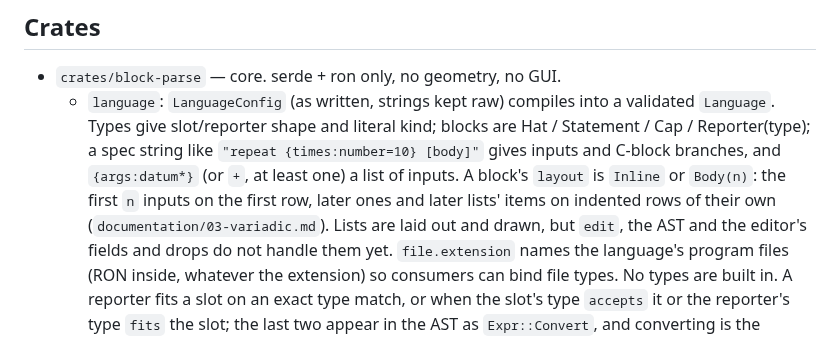
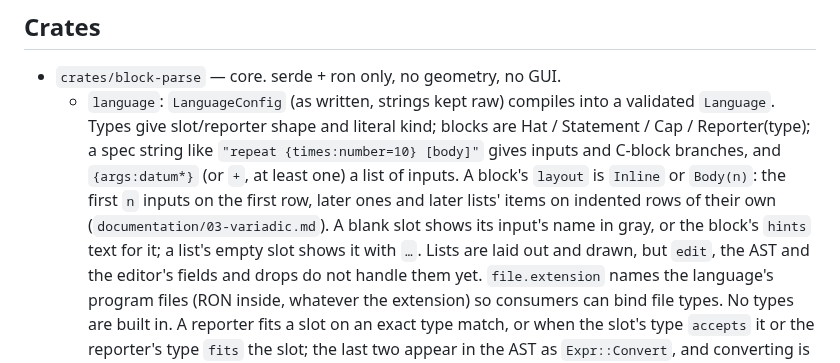
Before and after one commit to Zanderwohl/block-schemer, a Markdown page: AGENTS.md, the part around the change. Rendered like a GitHub page.

```diff
--- a/AGENTS.md
+++ b/AGENTS.md
@@ -15,7 +15,9 @@ block editor in `~/rust/jellycell/src/coder/`, which is one hard-coded case.
     and `{args:datum*}` (or `+`, at least one) a list of inputs. A block's
     `layout` is `Inline` or `Body(n)`: the first `n` inputs on the first row,
     later ones and later lists' items on indented rows of their own
-    (`documentation/03-variadic.md`). Lists are laid out and drawn, but `edit`,
+    (`documentation/03-variadic.md`). A blank slot shows its input's name in
+    gray, or the block's `hints` text for it; a list's empty slot shows it
+    with `…`. Lists are laid out and drawn, but `edit`,
     the AST and the editor's fields and drops do not handle them yet.
     `file.extension` names the language's program files (RON inside,
     whatever the extension) so consumers can bind file types. No types are
```
Also changed, not shown: documentation/03-variadic.md (+15 -2 lines), documentation/images/03-scheme-grid.png, documentation/images/03-scheme-program.png, 5 other files.
